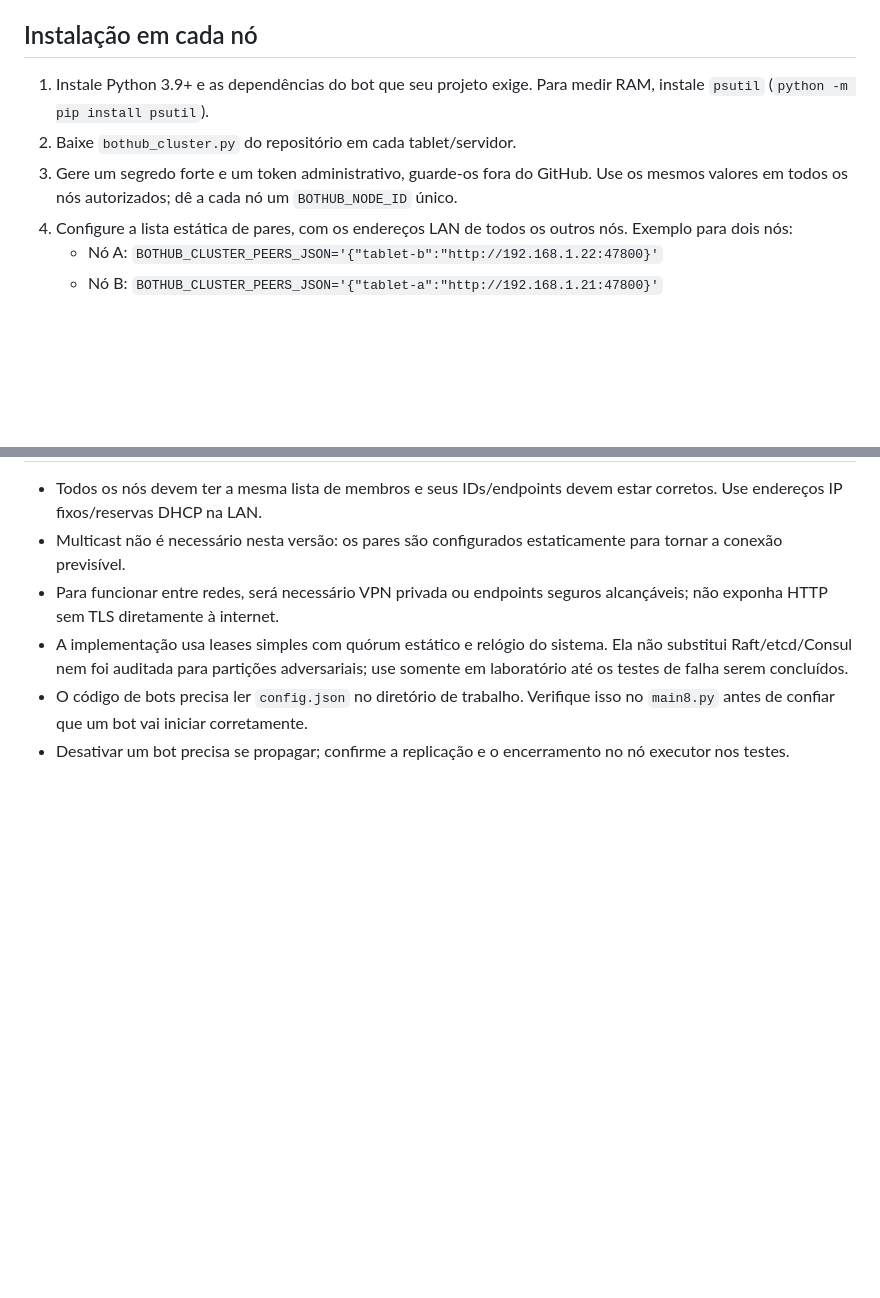
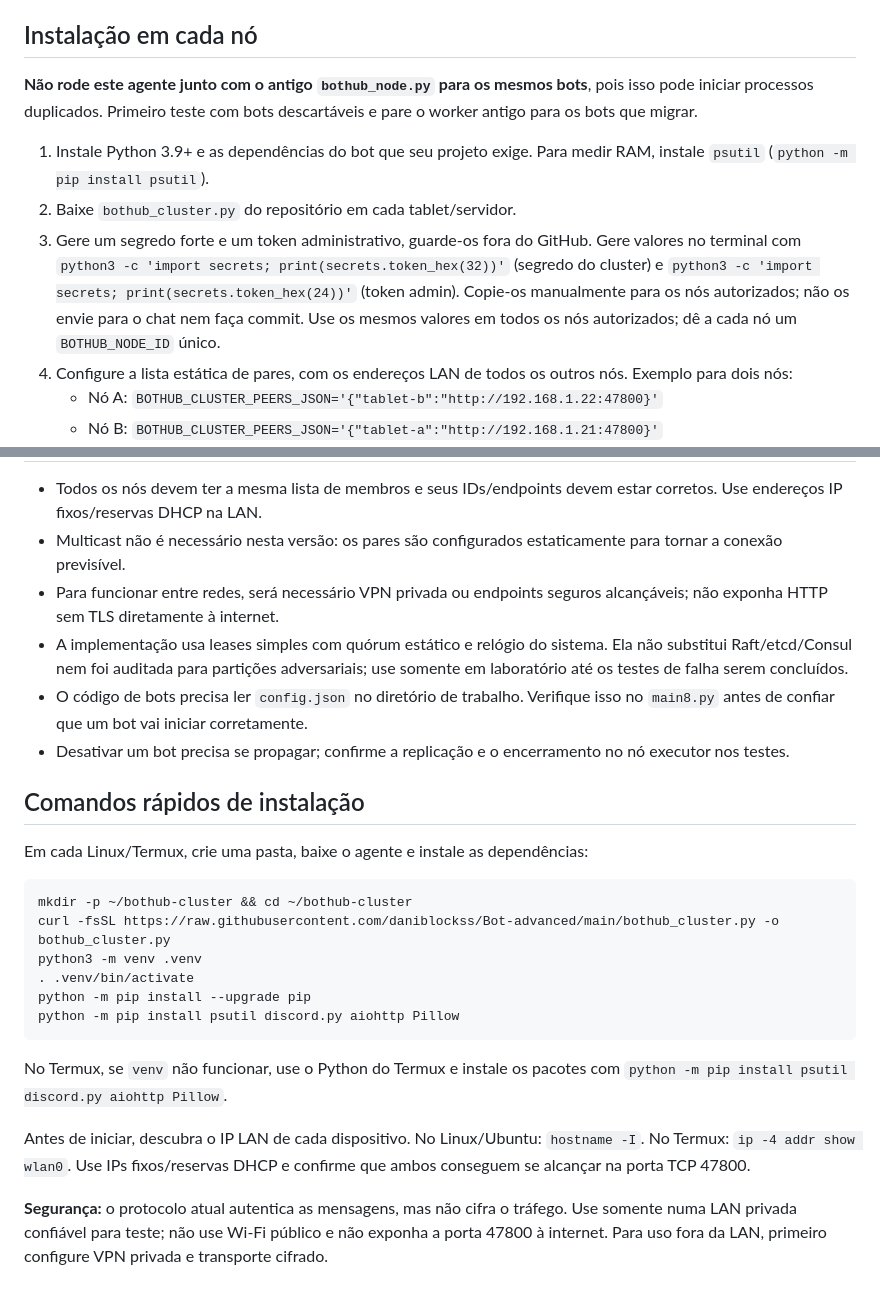
Before and after one commit to daniblockss/Bot-advanced, a Markdown page: BOTHUB_CLUSTER_QUICKSTART.md, 2 parts joined by grey strips. GitHub-like rendering; blank space fills up the shorter version.

Commit message:
Add practical installation commands and cluster safety warnings

````diff
--- a/BOTHUB_CLUSTER_QUICKSTART.md
+++ b/BOTHUB_CLUSTER_QUICKSTART.md
@@ -8,9 +8,11 @@ Este agente é uma implementação inicial de cluster sem líder fixo. Cada nó
 
 ## Instalação em cada nó
 
+**Não rode este agente junto com o antigo `bothub_node.py` para os mesmos bots**, pois isso pode iniciar processos duplicados. Primeiro teste com bots descartáveis e pare o worker antigo para os bots que migrar.
+
 1. Instale Python 3.9+ e as dependências do bot que seu projeto exige. Para medir RAM, instale `psutil` (`python -m pip install psutil`).
 2. Baixe `bothub_cluster.py` do repositório em cada tablet/servidor.
-3. Gere um segredo forte e um token administrativo, guarde-os fora do GitHub. Use os mesmos valores em todos os nós autorizados; dê a cada nó um `BOTHUB_NODE_ID` único.
+3. Gere um segredo forte e um token administrativo, guarde-os fora do GitHub. Gere valores no terminal com `python3 -c 'import secrets; print(secrets.token_hex(32))'` (segredo do cluster) e `python3 -c 'import secrets; print(secrets.token_hex(24))'` (token admin). Copie-os manualmente para os nós autorizados; não os envie para o chat nem faça commit. Use os mesmos valores em todos os nós autorizados; dê a cada nó um `BOTHUB_NODE_ID` único.
 4. Configure a lista estática de pares, com os endereços LAN de todos os outros nós. Exemplo para dois nós:
    - Nó A: `BOTHUB_CLUSTER_PEERS_JSON='{"tablet-b":"http://192.168.1.22:47800}'`
    - Nó B: `BOTHUB_CLUSTER_PEERS_JSON='{"tablet-a":"http://192.168.1.21:47800}'`
@@ -36,3 +38,23 @@ Para administrar, abra outro terminal com as mesmas variáveis e execute `python
 - A implementação usa leases simples com quórum estático e relógio do sistema. Ela não substitui Raft/etcd/Consul nem foi auditada para partições adversariais; use somente em laboratório até os testes de falha serem concluídos.
 - O código de bots precisa ler `config.json` no diretório de trabalho. Verifique isso no `main8.py` antes de confiar que um bot vai iniciar corretamente.
 - Desativar um bot precisa se propagar; confirme a replicação e o encerramento no nó executor nos testes.
+
+
+## Comandos rápidos de instalação
+
+Em cada Linux/Termux, crie uma pasta, baixe o agente e instale as dependências:
+
+```bash
+mkdir -p ~/bothub-cluster && cd ~/bothub-cluster
+curl -fsSL https://raw.githubusercontent.com/daniblockss/Bot-advanced/main/bothub_cluster.py -o bothub_cluster.py
+python3 -m venv .venv
+. .venv/bin/activate
+python -m pip install --upgrade pip
+python -m pip install psutil discord.py aiohttp Pillow
+```
+
+No Termux, se `venv` não funcionar, use o Python do Termux e instale os pacotes com `python -m pip install psutil discord.py aiohttp Pillow`.
+
+Antes de iniciar, descubra o IP LAN de cada dispositivo. No Linux/Ubuntu: `hostname -I`. No Termux: `ip -4 addr show wlan0`. Use IPs fixos/reservas DHCP e confirme que ambos conseguem se alcançar na porta TCP 47800.
+
+**Segurança:** o protocolo atual autentica as mensagens, mas não cifra o tráfego. Use somente numa LAN privada confiável para teste; não use Wi-Fi público e não exponha a porta 47800 à internet. Para uso fora da LAN, primeiro configure VPN privada e transporte cifrado.
````
